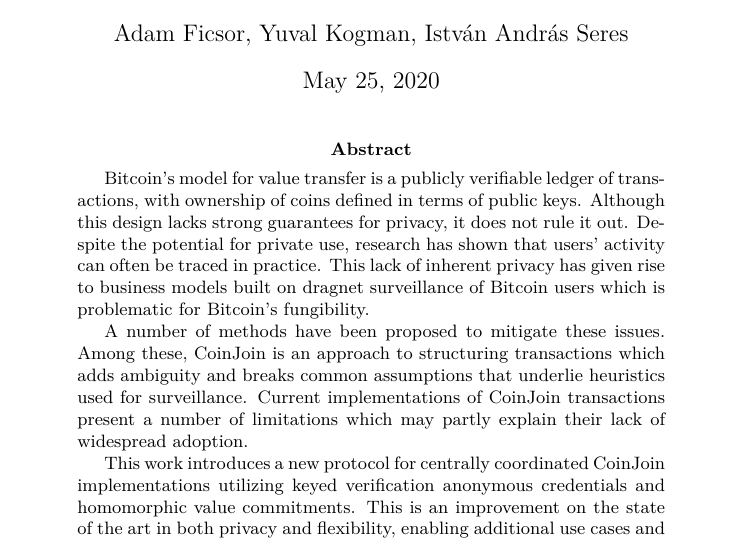
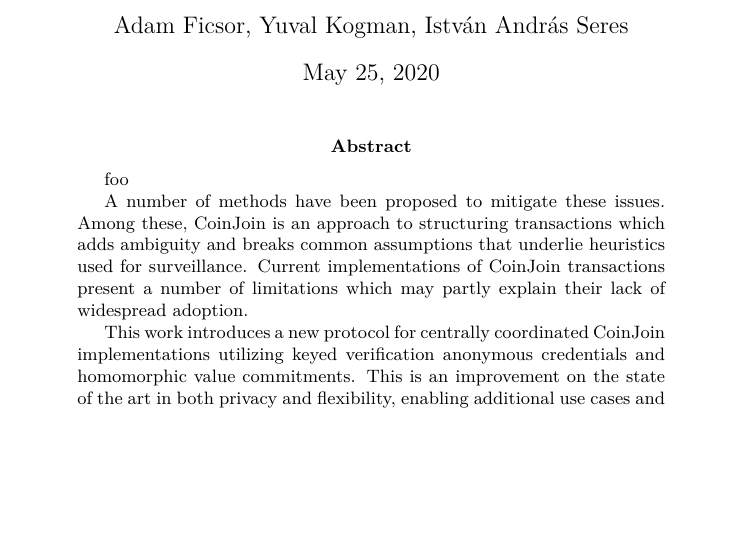
Before and after one commit to WalletWasabi/WabiSabi, a LaTeX paper (main.tex): part of page 1 of 11, cut so that both start at the same text, the shorter picture padded with empty space. Compiled offline with XeLaTeX.

Commit message:
Test CI fix

```diff
--- a/main.tex
+++ b/main.tex
@@ -19,9 +19,7 @@
 \maketitle
 
 \begin{abstract}
-  Bitcoin's model for value transfer is a publicly verifiable ledger of transactions, with ownership of coins defined in terms of public keys. Although this design lacks strong guarantees for privacy, it does not rule it out.
-  Despite the potential for private use, research has shown that users' activity can often be traced in practice.
-  This lack of inherent privacy has given rise to business models built on dragnet surveillance of Bitcoin users which is problematic for Bitcoin's fungibility.
+  foo
 
   A number of methods have been proposed to mitigate these issues. Among these, CoinJoin is an approach to structuring transactions which adds ambiguity and breaks common assumptions that underlie heuristics used for surveillance.
   Current implementations of CoinJoin transactions present a number of limitations which may partly explain their lack of widespread adoption.
```
